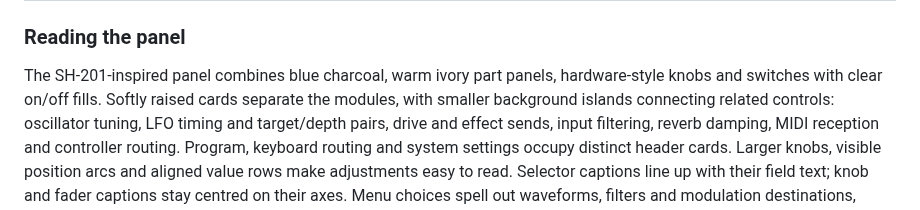
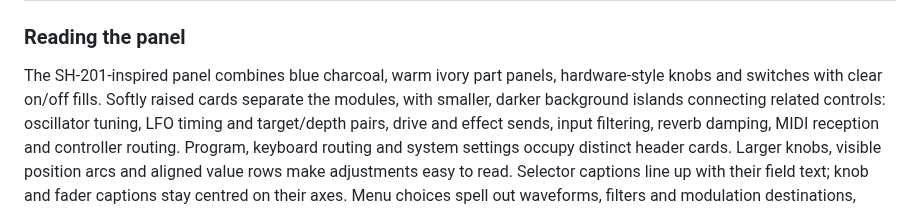
Before and after one commit to protocodus/virtual-instrument-septum, a Markdown page: README.md, the part around the change. Rendered like a GitHub page.

Commit message:
fix: keep inner control islands darker

```diff
--- a/README.md
+++ b/README.md
@@ -134,7 +134,7 @@ render code. The open questions are listed under [Known gaps](#known-gaps).
 
 The SH-201-inspired panel combines blue charcoal, warm ivory part panels,
 hardware-style knobs and switches with clear on/off fills. Softly raised cards
-separate the modules, with smaller background islands connecting related
+separate the modules, with smaller, darker background islands connecting related
 controls: oscillator tuning, LFO timing and target/depth pairs, drive and effect
 sends, input filtering, reverb damping, MIDI reception and controller routing.
 Program, keyboard routing and system settings occupy distinct header cards.
```
Also changed, not shown: Docs/screenshots/septum-standalone.png, 1 other file.
